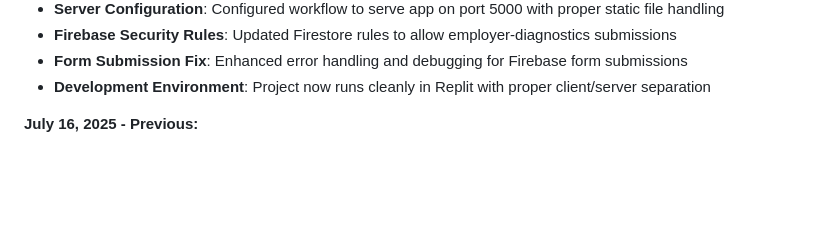
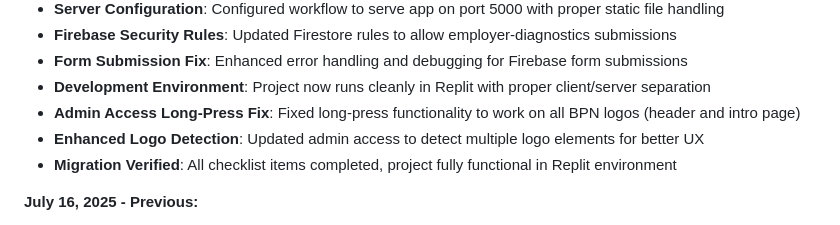
Before and after one commit to Lucien-Luc/HarambSurvey, a Markdown page: replit.md, the part around the change. Drawn GitHub-style; blank space fills up the shorter version.

Commit message:
Improve the way administrators access features within the application
Fixes logo detection for admin access and verifies Replit migration.

Replit-Commit-Author: Agent
Replit-Commit-Session-Id: a8fe69f6-db41-464b-839c-e2dd43cb6797
Replit-Commit-Screenshot-Url: https://storage.googleapis.com/screenshot-production-us-central1/b78dd35d-62ba-48d1-8222-57cc31ac51a5/a8fe69f6-db41-464b-839c-e2dd43cb6797/OCtll3a

```diff
--- a/replit.md
+++ b/replit.md
@@ -22,6 +22,9 @@ Preferred communication style: Simple, everyday language.
 - **Firebase Security Rules**: Updated Firestore rules to allow employer-diagnostics submissions
 - **Form Submission Fix**: Enhanced error handling and debugging for Firebase form submissions
 - **Development Environment**: Project now runs cleanly in Replit with proper client/server separation
+- **Admin Access Long-Press Fix**: Fixed long-press functionality to work on all BPN logos (header and intro page)
+- **Enhanced Logo Detection**: Updated admin access to detect multiple logo elements for better UX
+- **Migration Verified**: All checklist items completed, project fully functional in Replit environment
 
 **July 16, 2025 - Previous:**
 - **Unique Design Overhaul**: Completely redesigned form with distinctive, non-generic appearance to stand out from KoboTool
```
